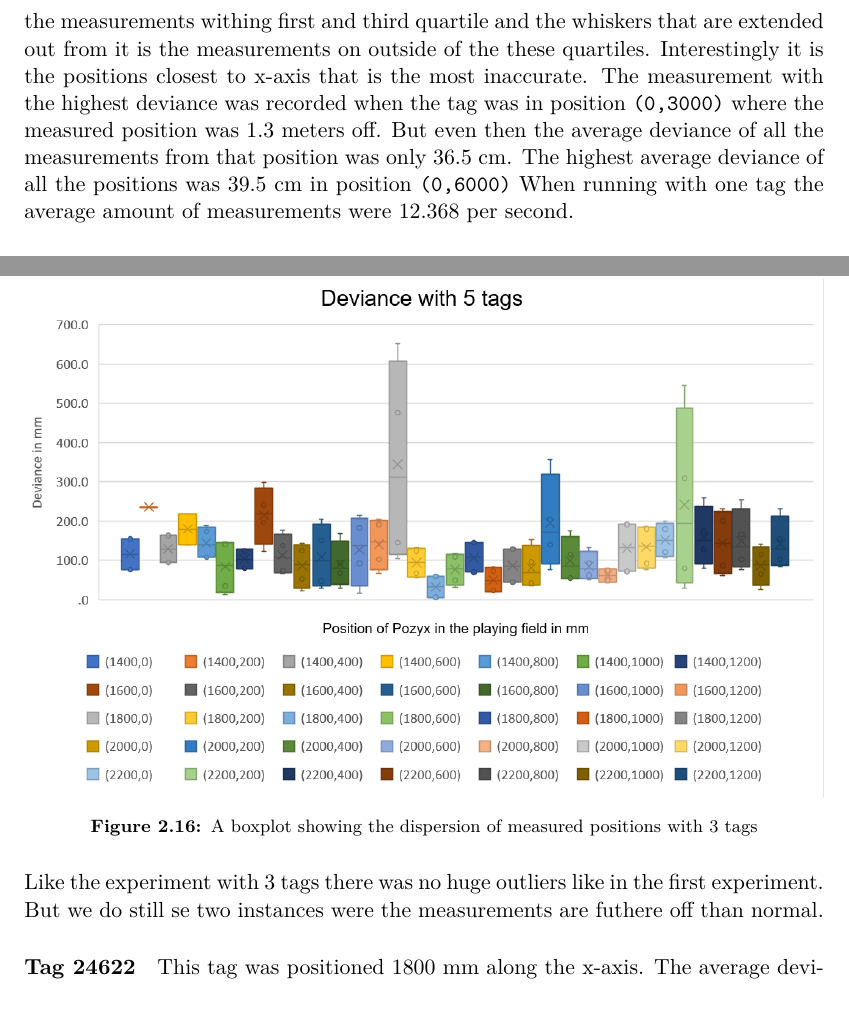
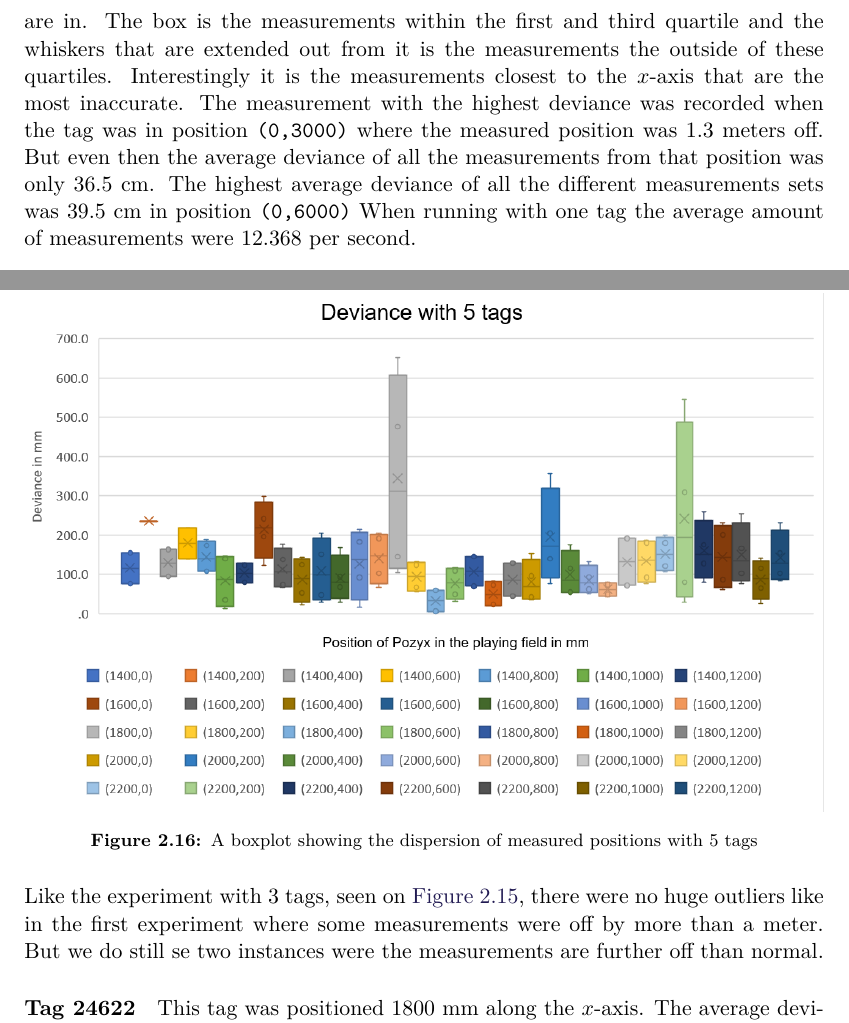
Before and after one commit to SW8-Bajs/report, a LaTeX thesis (master.tex, which reads sections/sprint-1/experiment.tex): two parts of pages 36 and 38 of 73, joined at a grey line, cut so that both start at the same text. Compiled offline with pdfLaTeX.

Commit message:
rettelser

```diff
--- a/sections/sprint-1/experiment.tex
+++ b/sections/sprint-1/experiment.tex
@@ -63,12 +63,12 @@ When testing with only one tag the average of all deviations was 15.20 cm.
 As can be seen on \autoref{fig:1tagdiagram}, some measurements can be quite far off the actual position.
 On the $x$-axis you can see the actual position of the tag in mm compared to the playing field.
 The $y$-axis shows the amount that the measurements were off the actual position in mm.
-The boxplot shows the minimum and maximum values as well as the distribution of the measurements according to what quartile it is in.
-The box is the measurements withing first and third quartile and the whiskers that are extended out from it is the measurements on outside of the these quartiles.
-Interestingly it is the positions closest to x-axis that is the most inaccurate.
+The boxplot shows the minimum and maximum values as well as the distribution of the measurements according to what quartiles they are in.
+The box is the measurements within the first and third quartile and the whiskers that are extended out from it is the measurements the outside of these quartiles.
+Interestingly it is the measurements closest to the $x$-axis that are the most inaccurate.
 The measurement with the highest deviance was recorded when the tag was in position \texttt{(0,3000)} where the measured position was 1.3 meters off.
 But even then the average deviance of all the measurements from that position was only 36.5 cm.
-The highest average deviance of all the positions was 39.5 cm in position \texttt{(0,6000)}
+The highest average deviance of all the different measurements sets was 39.5 cm in position \texttt{(0,6000)}
 When running with one tag the average amount of measurements were 12.368 per second.
 
 
@@ -116,16 +116,16 @@ The tags were positioned at five different x-coordinates.
 \begin{figure}[H]
     \centering
     \includegraphics[width=1\linewidth]{5tagdiagram.PNG}
-    \caption{A boxplot showing the dispersion of measured positions with 3 tags}
+    \caption{A boxplot showing the dispersion of measured positions with 5 tags}
     \label{fig:5tagdiagram}
 \end{figure}
 \noindent
-Like the experiment with 3 tags there was no huge outliers like in the first experiment.
-But we do still se two instances were the measurements are futhere off than normal.
+Like the experiment with 3 tags, seen on \autoref{fig:3tagdiagram}, there were no huge outliers like in the first experiment where some measurements were off by more than a meter.
+But we do still se two instances were the measurements are further off than normal.
 
 
 \paragraph{Tag 24622}
-This tag was positioned 1800 mm along the x-axis.
+This tag was positioned 1800 mm along the $x$-axis.
 The average deviation for this tag was 12.99 cm and the average update rate was 0.83 Hz.
 This was the tag that had the worst measurement on coordinates \texttt{(1800, 0)} which was off by 65.1 cm and the worst average deviance of a measurement set with 31.7 cm.
 Besides that the other sets were among the most accurate.
```
Also changed, not shown: sections/sprint-1/experiment.tex (8 more changed lines).
